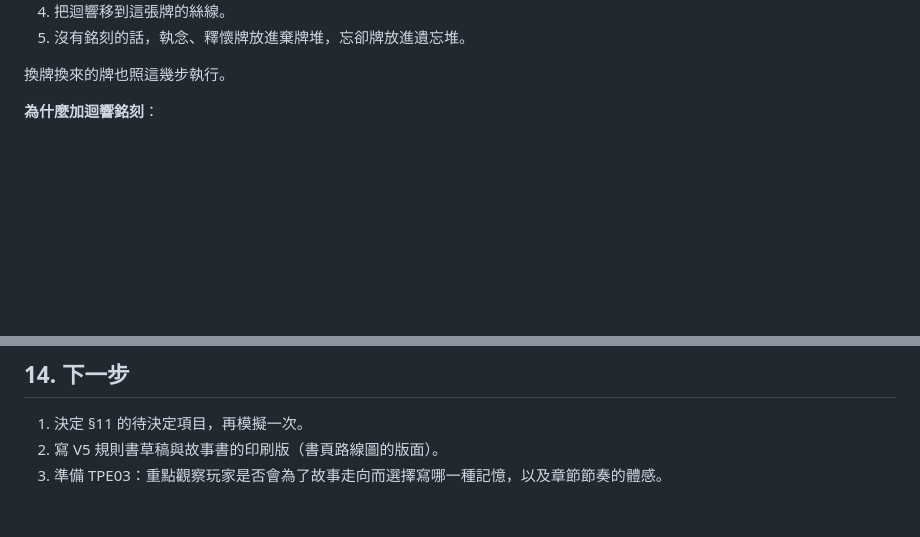
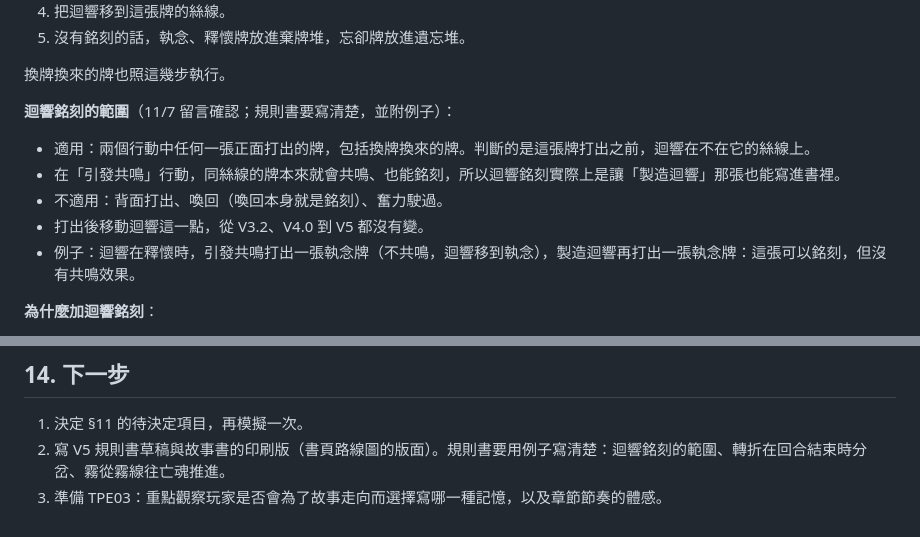
Before and after one commit to Ralph-Liu-Hub/Boardgame-Netherbloom, a Markdown page: docs/design/V5-proposal.zh-TW.md, 2 parts joined by grey strips. Drawn GitHub-style; blank space fills up the shorter version.

Commit message:
Spell out the scope of Echo inscription in the proposal
Co-Authored-By: Claude Opus 5.5 <noreply@anthropic.com>
Claude-Session: https://claude.ai/code/session_016kXWEDCMPSTqoYEjYYtRzv

```diff
--- a/docs/design/V5-proposal.zh-TW.md
+++ b/docs/design/V5-proposal.zh-TW.md
@@ -129,6 +129,13 @@ flowchart LR
 5. 沒有銘刻的話，執念、釋懷牌放進棄牌堆，忘卻牌放進遺忘堆。
 
 換牌換來的牌也照這幾步執行。
+
+**迴響銘刻的範圍**（11/7 留言確認；規則書要寫清楚，並附例子）：
+- 適用：兩個行動中任何一張正面打出的牌，包括換牌換來的牌。判斷的是這張牌打出之前，迴響在不在它的絲線上。
+- 在「引發共鳴」行動，同絲線的牌本來就會共鳴、也能銘刻，所以迴響銘刻實際上是讓「製造迴響」那張也能寫進書裡。
+- 不適用：背面打出、喚回（喚回本身就是銘刻）、奮力駛過。
+- 打出後移動迴響這一點，從 V3.2、V4.0 到 V5 都沒有變。
+- 例子：迴響在釋懷時，引發共鳴打出一張執念牌（不共鳴，迴響移到執念），製造迴響再打出一張執念牌：這張可以銘刻，但沒有共鳴效果。
 
 **為什麼加迴響銘刻**：
 - 章節的速度由銘刻決定。原規則只有共鳴的牌能銘刻，每局只銘刻約 7 段，第一章要 9–10 回合。
@@ -590,5 +597,5 @@ flowchart LR
 ## 14. 下一步
 
 1. 決定 §11 的待決定項目，再模擬一次。
-2. 寫 V5 規則書草稿與故事書的印刷版（書頁路線圖的版面）。
+2. 寫 V5 規則書草稿與故事書的印刷版（書頁路線圖的版面）。規則書要用例子寫清楚：迴響銘刻的範圍、轉折在回合結束時分岔、霧從霧線往亡魂推進。
 3. 準備 TPE03：重點觀察玩家是否會為了故事走向而選擇寫哪一種記憶，以及章節節奏的體感。
```
